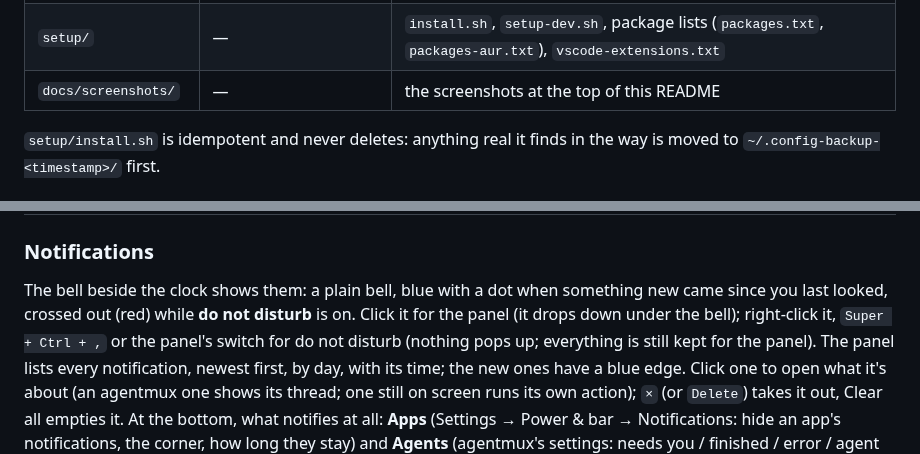
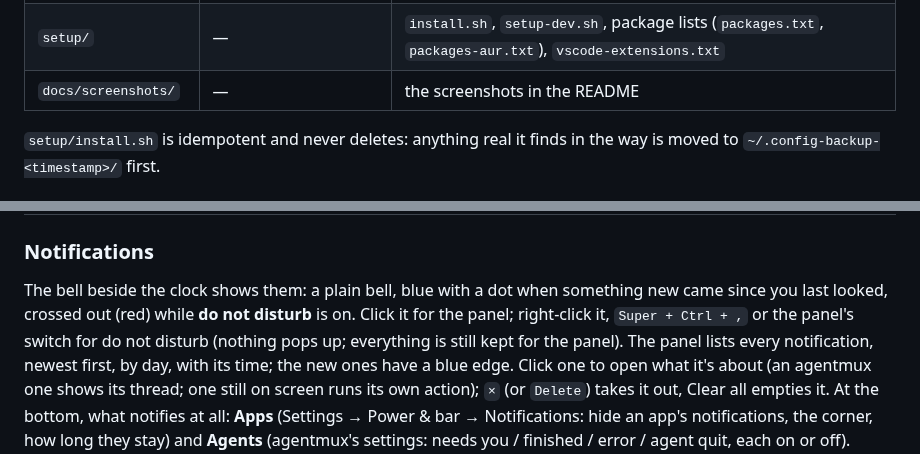
Before and after one commit to sami999khan999/arch_dotfiles, a Markdown page: MANUAL.md, 2 parts joined by grey strips. Drawn GitHub-style.

```diff
--- a/MANUAL.md
+++ b/MANUAL.md
@@ -67,7 +52,7 @@ zone, power profile, the GPU's own services.
 | `system/swap-setup.sh` | *manual, needs root* | 16 GB swapfile on the SSD (subvolume `@swap` at `/swap`, priority 10, after zram) so systemd-oomd doesn't kill VS Code when RAM fills — `pkexec ~/dotfiles/system/swap-setup.sh` |
 | `system/boot-splash.sh` | *manual, needs root* | boot and shutdown show the loading screen (Plymouth) instead of text: adds `quiet …` to GRUB's kernel command line — `pkexec ~/dotfiles/system/boot-splash.sh` |
 | `setup/` | — | `install.sh`, `setup-dev.sh`, package lists (`packages.txt`, `packages-aur.txt`), `vscode-extensions.txt` |
-| `docs/screenshots/` | — | the screenshots at the top of this README |
+| `docs/screenshots/` | — | the screenshots in the README |
 
 `setup/install.sh` is idempotent and never deletes: anything real it finds in the way
 is moved to `~/.config-backup-<timestamp>/` first.
@@ -314,8 +299,7 @@ The pair popup (`Super + Alt + P`) has none: you watch the pair while you change
 ### Notifications
 
 The bell beside the clock shows them: a plain bell, blue with a dot when something new came since you
-last looked, crossed out (red) while **do not disturb** is on. Click it for the panel (it drops down
-under the bell); right-click it, `Super + Ctrl + ,` or the panel's switch for do not disturb (nothing
+last looked, crossed out (red) while **do not disturb** is on. Click it for the panel; right-click it, `Super + Ctrl + ,` or the panel's switch for do not disturb (nothing
 pops up; everything is still kept for the panel). The panel lists every notification, newest first,
 by day, with its time; the new ones have a blue edge. Click one to open what it's about (an agentmux
 one shows its thread; one still on screen runs its own action); `×` (or `Delete`) takes it out,
```
Also changed, not shown: other parts of MANUAL.md (+3 -18 lines), AGENTS.md (+4 -2 lines), README.md (added, +62 -0 lines), docs/screenshots/notifications.png, 2 other files.
